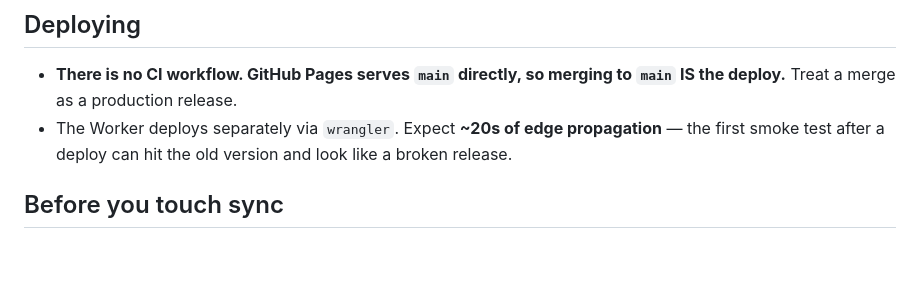
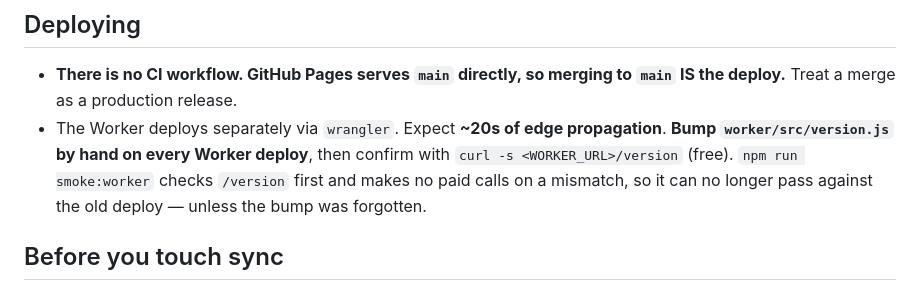
Before and after one commit to AJaenicke518/plaenicke, a Markdown page: CLAUDE.md, the part around the change. Rendered like a GitHub page; blank space fills up the shorter version.

Commit message:
docs: CLAUDE.md — bump worker/src/version.js on every Worker deploy; /version confirms it
Co-Authored-By: Claude Opus 5.5 (1M context) <noreply@anthropic.com>

```diff
--- a/CLAUDE.md
+++ b/CLAUDE.md
@@ -18,7 +18,7 @@ A personal calendar/to-do PWA. Vanilla ES modules — **no framework, no build s
 ## Deploying
 
 - **There is no CI workflow. GitHub Pages serves `main` directly, so merging to `main` IS the deploy.** Treat a merge as a production release.
-- The Worker deploys separately via `wrangler`. Expect **~20s of edge propagation** — the first smoke test after a deploy can hit the old version and look like a broken release.
+- The Worker deploys separately via `wrangler`. Expect **~20s of edge propagation**. **Bump `worker/src/version.js` by hand on every Worker deploy**, then confirm with `curl -s <WORKER_URL>/version` (free). `npm run smoke:worker` checks `/version` first and makes no paid calls on a mismatch, so it can no longer pass against the old deploy — unless the bump was forgotten.
 
 ## Before you touch sync
 
```
